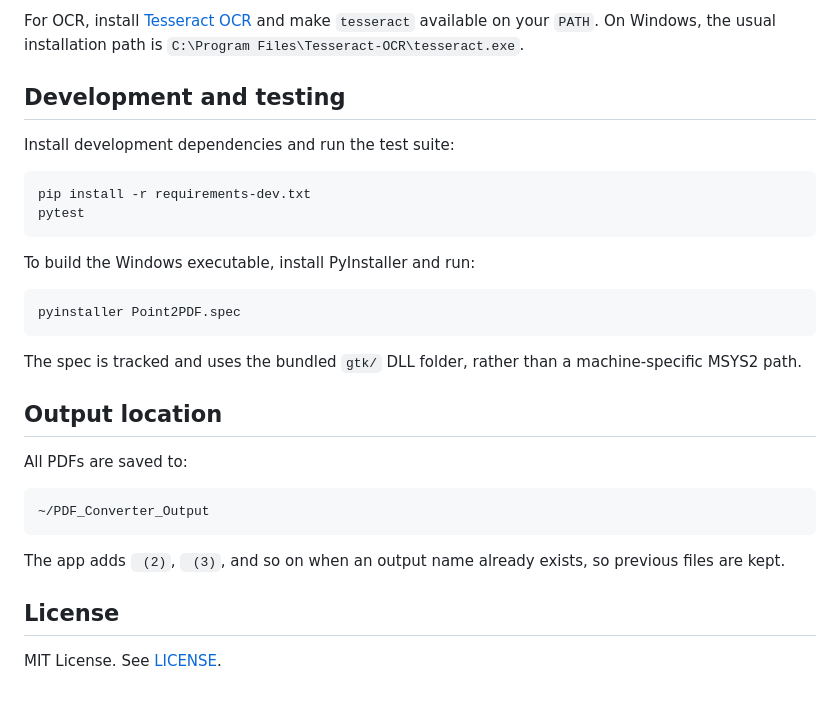
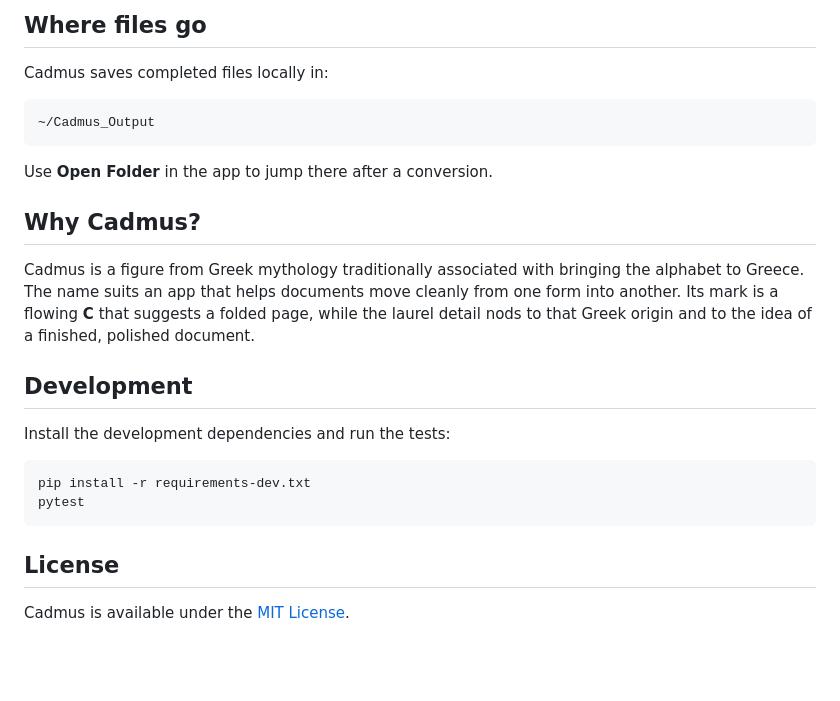
Before and after one commit to JotaP-Brito/Point2PDF, a Markdown page: README.md, the part around one of its changes. Rendered like a GitHub page; blank space fills up the shorter version.

````diff
--- a/README.md
+++ b/README.md
@@ -35,34 +82,28 @@ python point2PDF.py
 ```
 
-For OCR, install [Tesseract OCR](https://github.com/tesseract-ocr/tesseract) and make `tesseract` available on your `PATH`. On Windows, the usual installation path is `C:\Program Files\Tesseract-OCR\tesseract.exe`.
+## Where files go
 
-## Development and testing
+Cadmus saves completed files locally in:
 
-Install development dependencies and run the test suite:
+```text
+~/Cadmus_Output
+```
+
+Use **Open Folder** in the app to jump there after a conversion.
+
+## Why Cadmus?
+
+Cadmus is a figure from Greek mythology traditionally associated with bringing the alphabet to Greece. The name suits an app that helps documents move cleanly from one form into another. Its mark is a flowing **C** that suggests a folded page, while the laurel detail nods to that Greek origin and to the idea of a finished, polished document.
+
+## Development
+
+Install the development dependencies and run the tests:
 
 ```bash
 pip install -r requirements-dev.txt
 pytest
 ```
 
-To build the Windows executable, install PyInstaller and run:
-
-```bash
-pyinstaller Point2PDF.spec
-```
-
-The spec is tracked and uses the bundled `gtk/` DLL folder, rather than a machine-specific MSYS2 path.
-
-## Output location
-
-All PDFs are saved to:
-
-```text
-~/PDF_Converter_Output
-```
-
-The app adds ` (2)`, ` (3)`, and so on when an output name already exists, so previous files are kept.
-
 ## License
 
-MIT License. See [LICENSE](LICENSE).
+Cadmus is available under the [MIT License](LICENSE).
````
Also changed, not shown: other parts of README.md (+67 -20 lines), CadmusLogo.png (added), docs/images/cadmus-empty-state.png (added), docs/images/cadmus-logo-transparent.png (added), docs/images/cadmus-ready-to-convert.png (added), 10 other files.
